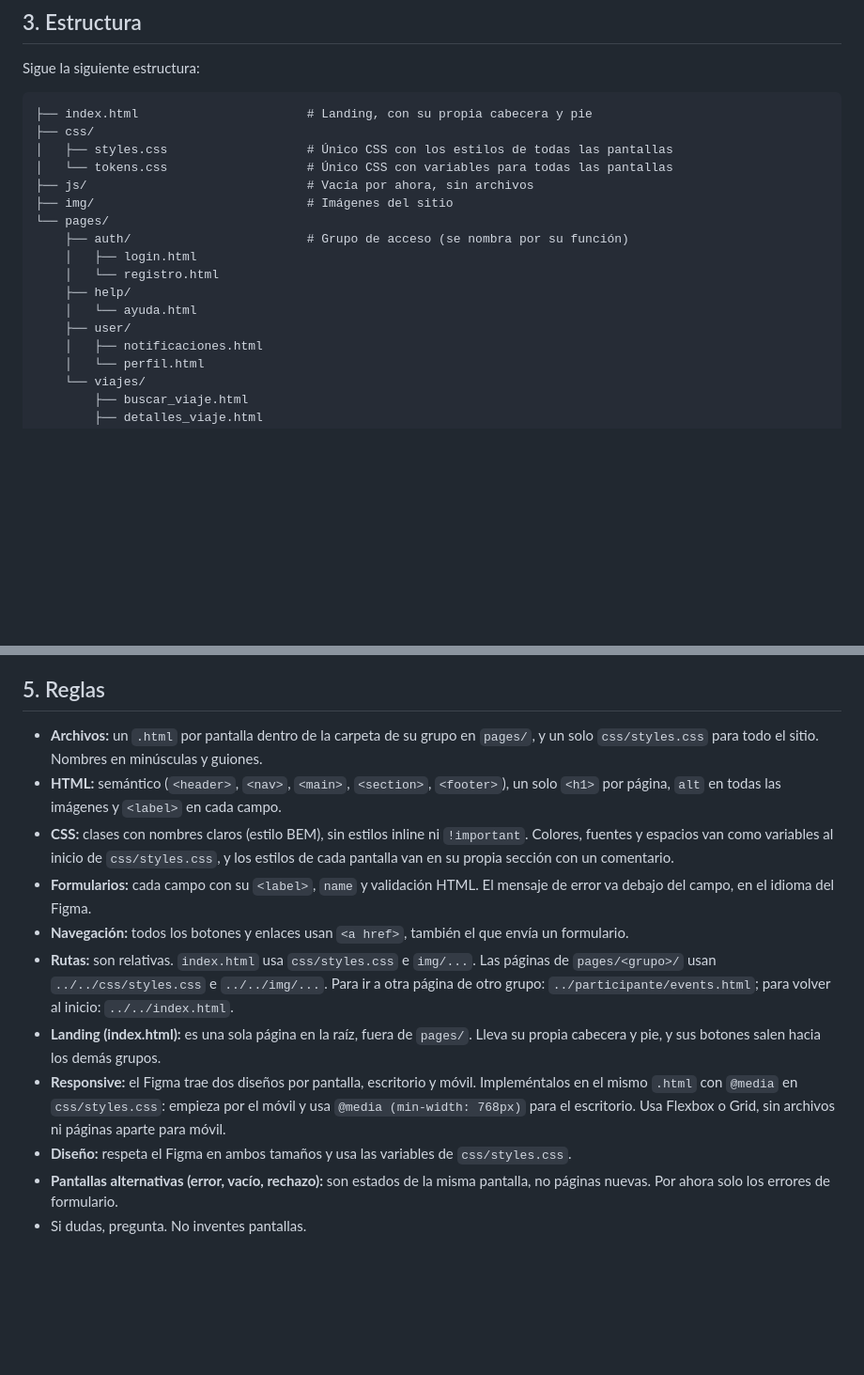
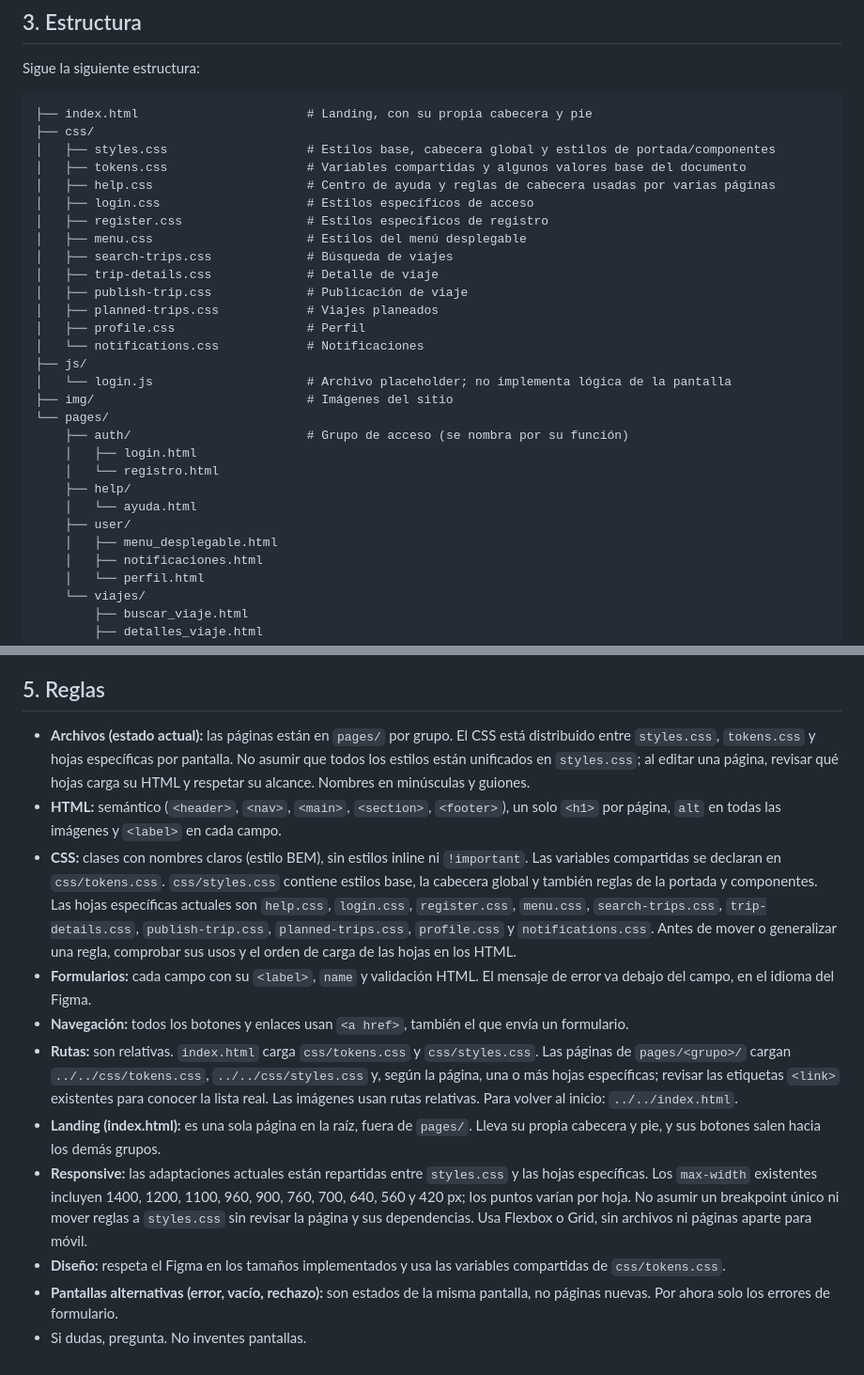
Before and after one commit to aleon30/RutaU, a Markdown page: SPEC.md, 2 parts joined by grey strips. Shown at 94% size. Rendered like a GitHub page; blank space fills up the shorter version.

````diff
--- a/SPEC.md
+++ b/SPEC.md
@@ -25,9 +25,20 @@ Sigue la siguiente estructura:
 ```
 ├── index.html                       # Landing, con su propia cabecera y pie
 ├── css/
-│   ├── styles.css                   # Único CSS con los estilos de todas las pantallas
-│   └── tokens.css                   # Único CSS con variables para todas las pantallas
-├── js/                              # Vacía por ahora, sin archivos
+│   ├── styles.css                   # Estilos base, cabecera global y estilos de portada/componentes
+│   ├── tokens.css                   # Variables compartidas y algunos valores base del documento
+│   ├── help.css                     # Centro de ayuda y reglas de cabecera usadas por varias páginas
+│   ├── login.css                    # Estilos específicos de acceso
+│   ├── register.css                 # Estilos específicos de registro
+│   ├── menu.css                     # Estilos del menú desplegable
+│   ├── search-trips.css             # Búsqueda de viajes
+│   ├── trip-details.css             # Detalle de viaje
+│   ├── publish-trip.css             # Publicación de viaje
+│   ├── planned-trips.css            # Viajes planeados
+│   ├── profile.css                  # Perfil
+│   └── notifications.css            # Notificaciones
+├── js/
+│   └── login.js                     # Archivo placeholder; no implementa lógica de la pantalla
 ├── img/                             # Imágenes del sitio
 └── pages/
     ├── auth/                        # Grupo de acceso (se nombra por su función)
@@ -36,6 +47,7 @@ Sigue la siguiente estructura:
     ├── help/
     │   └── ayuda.html
     ├── user/
+    │   ├── menu_desplegable.html
     │   ├── notificaciones.html
     │   └── perfil.html
     └── viajes/
@@ -54,14 +66,14 @@ Solo dibuja cada pantalla y conéctala: formularios con sus campos, listas con d
 - Si dudas, déjalo fijo.
 
 ## 5. Reglas
-- **Archivos:** un `.html` por pantalla dentro de la carpeta de su grupo en `pages/`, y un solo `css/styles.css` para todo el sitio. Nombres en minúsculas y guiones.
+- **Archivos (estado actual):** las páginas están en `pages/` por grupo. El CSS está distribuido entre `styles.css`, `tokens.css` y hojas específicas por pantalla. No asumir que todos los estilos están unificados en `styles.css`; al editar una página, revisar qué hojas carga su HTML y respetar su alcance. Nombres en minúsculas y guiones.
 - **HTML:** semántico (`<header>`, `<nav>`, `<main>`, `<section>`, `<footer>`), un solo `<h1>` por página, `alt` en todas las imágenes y `<label>` en cada campo.
-- **CSS:** clases con nombres claros (estilo BEM), sin estilos inline ni `!important`. Colores, fuentes y espacios van como variables al inicio de `css/styles.css`, y los estilos de cada pantalla van en su propia sección con un comentario.
+- **CSS:** clases con nombres claros (estilo BEM), sin estilos inline ni `!important`. Las variables compartidas se declaran en `css/tokens.css`. `css/styles.css` contiene estilos base, la cabecera global y también reglas de la portada y componentes. Las hojas específicas actuales son `help.css`, `login.css`, `register.css`, `menu.css`, `search-trips.css`, `trip-details.css`, `publish-trip.css`, `planned-trips.css`, `profile.css` y `notifications.css`. Antes de mover o generalizar una regla, comprobar sus usos y el orden de carga de las hojas en los HTML.
 - **Formularios:** cada campo con su `<label>`, `name` y validación HTML. El mensaje de error va debajo del campo, en el idioma del Figma.
 - **Navegación:** todos los botones y enlaces usan `<a href>`, también el que envía un formulario.
-- **Rutas:** son relativas. `index.html` usa `css/styles.css` e `img/...`. Las páginas de `pages/<grupo>/` usan `../../css/styles.css` e `../../img/...`. Para ir a otra página de otro grupo: `../participante/events.html`; para volver al inicio: `../../index.html`.
+- **Rutas:** son relativas. `index.html` carga `css/tokens.css` y `css/styles.css`. Las páginas de `pages/<grupo>/` cargan `../../css/tokens.css`, `../../css/styles.css` y, según la página, una o más hojas específicas; revisar las etiquetas `<link>` existentes para conocer la lista real. Las imágenes usan rutas relativas. Para volver al inicio: `../../index.html`.
 - **Landing (index.html):** es una sola página en la raíz, fuera de `pages/`. Lleva su propia cabecera y pie, y sus botones salen hacia los demás grupos.
-- **Responsive:** el Figma trae dos diseños por pantalla, escritorio y móvil. Impleméntalos en el mismo `.html` con `@media` en `css/styles.css`: empieza por el móvil y usa `@media (min-width: 768px)` para el escritorio. Usa Flexbox o Grid, sin archivos ni páginas aparte para móvil.
-- **Diseño:** respeta el Figma en ambos tamaños y usa las variables de `css/styles.css`.
+- **Responsive:** las adaptaciones actuales están repartidas entre `styles.css` y las hojas específicas. Los `max-width` existentes incluyen 1400, 1200, 1100, 960, 900, 760, 700, 640, 560 y 420 px; los puntos varían por hoja. No asumir un breakpoint único ni mover reglas a `styles.css` sin revisar la página y sus dependencias. Usa Flexbox o Grid, sin archivos ni páginas aparte para móvil.
+- **Diseño:** respeta el Figma en los tamaños implementados y usa las variables compartidas de `css/tokens.css`.
 - **Pantallas alternativas (error, vacío, rechazo):** son estados de la misma pantalla, no páginas nuevas. Por ahora solo los errores de formulario.
 - Si dudas, pregunta. No inventes pantallas.
````
Also changed, not shown: README.md (+15 -4 lines).
